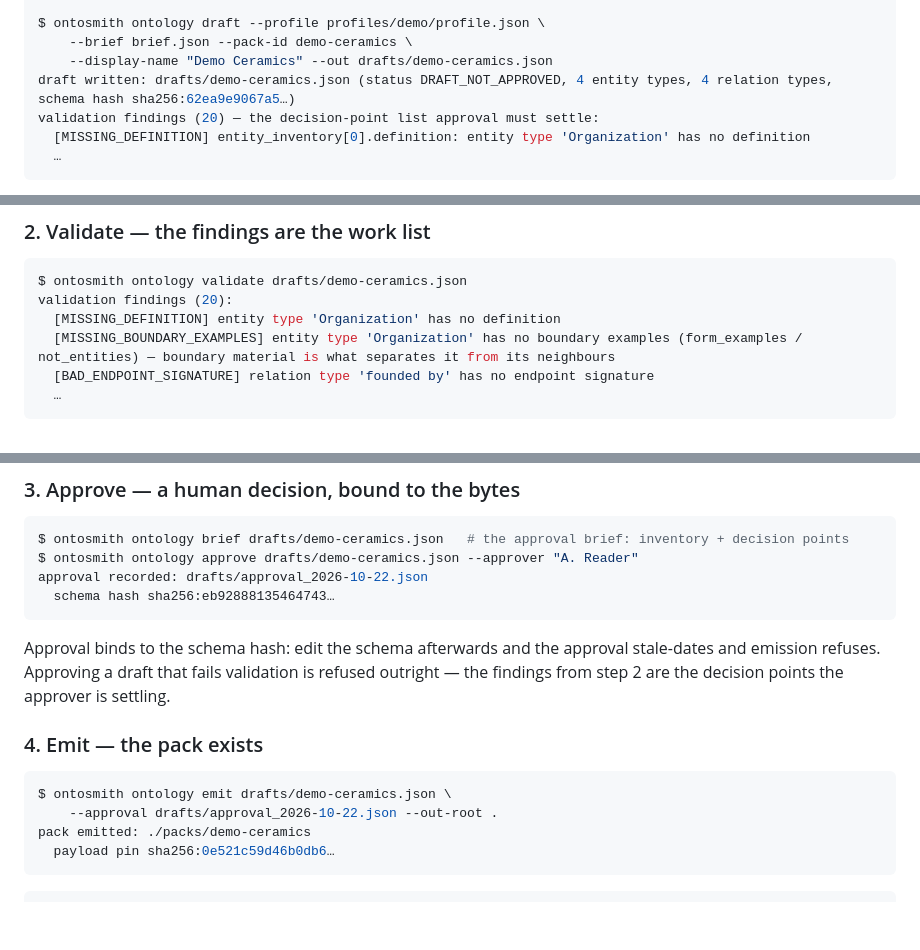
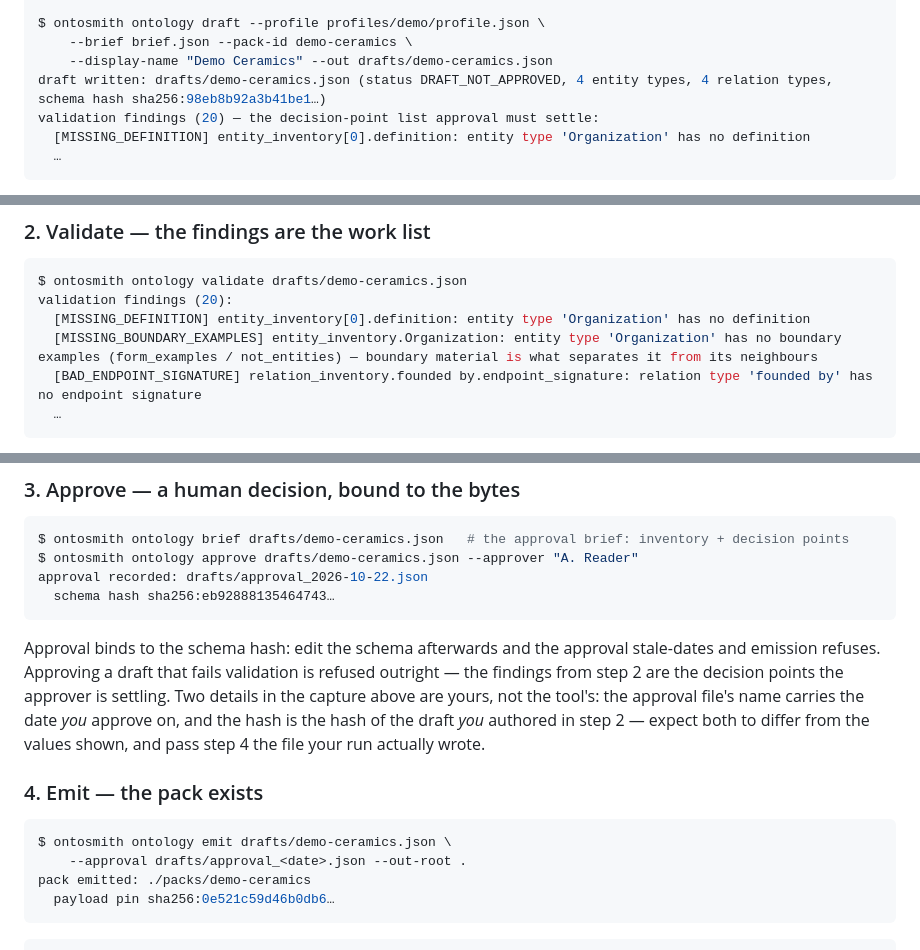
Before and after one commit to Dongbumlee/ontosmith, a Markdown page: docs/hands-on.md, 3 parts joined by grey strips. Rendered like a GitHub page; blank space fills up the shorter version.

Commit message:
Hands-on Track 3: fix stale draft hash, validate block paths, emit approval placeholder
Retroactive vanilla-VM verification (Tracks 1-3 gate) found
Track 3 could not be followed verbatim:
- §1 printed schema hash sha256:62ea9e9067a5...; the draft tool
  deterministically produces sha256:98eb8b92a3b41be1... from the
  doc's exact brief (verified across three runs).
- §2's validate block dropped the field-path prefixes the tool
  prints; aligned with the tool's output.
- §4's emit command hardcoded the capture-date approval file
  (approval_2026-10-22.json), which a reader today does not have;
  §3 now states the file name and hash are the reader's own, and
  §4 takes the file by placeholder.

````diff
--- a/docs/hands-on.md
+++ b/docs/hands-on.md
@@ -520,7 +520,7 @@ $ cat brief.json
 $ ontosmith ontology draft --profile profiles/demo/profile.json \
     --brief brief.json --pack-id demo-ceramics \
     --display-name "Demo Ceramics" --out drafts/demo-ceramics.json
-draft written: drafts/demo-ceramics.json (status DRAFT_NOT_APPROVED, 4 entity types, 4 relation types, schema hash sha256:62ea9e9067a5…)
+draft written: drafts/demo-ceramics.json (status DRAFT_NOT_APPROVED, 4 entity types, 4 relation types, schema hash sha256:98eb8b92a3b41be1…)
 validation findings (20) — the decision-point list approval must settle:
   [MISSING_DEFINITION] entity_inventory[0].definition: entity type 'Organization' has no definition
   …
@@ -545,9 +545,9 @@ without the approval below.
 ```console
 $ ontosmith ontology validate drafts/demo-ceramics.json
 validation findings (20):
-  [MISSING_DEFINITION] entity type 'Organization' has no definition
-  [MISSING_BOUNDARY_EXAMPLES] entity type 'Organization' has no boundary examples (form_examples / not_entities) — boundary material is what separates it from its neighbours
-  [BAD_ENDPOINT_SIGNATURE] relation type 'founded by' has no endpoint signature
+  [MISSING_DEFINITION] entity_inventory[0].definition: entity type 'Organization' has no definition
+  [MISSING_BOUNDARY_EXAMPLES] entity_inventory.Organization: entity type 'Organization' has no boundary examples (form_examples / not_entities) — boundary material is what separates it from its neighbours
+  [BAD_ENDPOINT_SIGNATURE] relation_inventory.founded by.endpoint_signature: relation type 'founded by' has no endpoint signature
   …
 ```
 
@@ -583,13 +583,19 @@ Approval binds to the schema hash: edit the schema
 afterwards and the approval stale-dates and emission
 refuses. Approving a draft that fails validation is
 refused outright — the findings from step 2 are the
-decision points the approver is settling.
+decision points the approver is settling. Two details
+in the capture above are yours, not the tool's: the
+approval file's name carries the date *you* approve
+on, and the hash is the hash of the draft *you*
+authored in step 2 — expect both to differ from the
+values shown, and pass step 4 the file your run
+actually wrote.
 
 ### 4. Emit — the pack exists
 
 ```console
 $ ontosmith ontology emit drafts/demo-ceramics.json \
-    --approval drafts/approval_2026-10-22.json --out-root .
+    --approval drafts/approval_<date>.json --out-root .
 pack emitted: ./packs/demo-ceramics
   payload pin sha256:0e521c59d46b0db6…
 ```
````
Also changed, not shown: CHANGELOG.md (+13 -0 lines).
